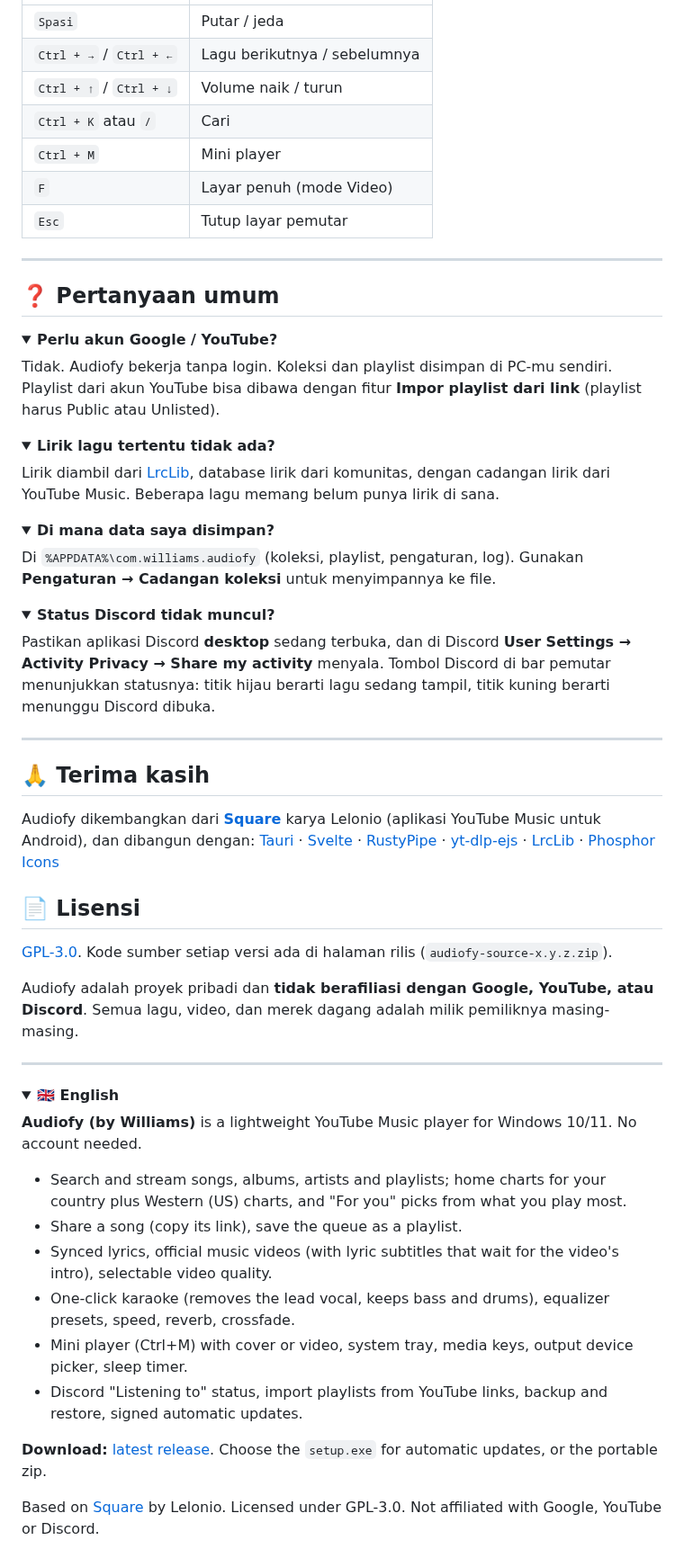
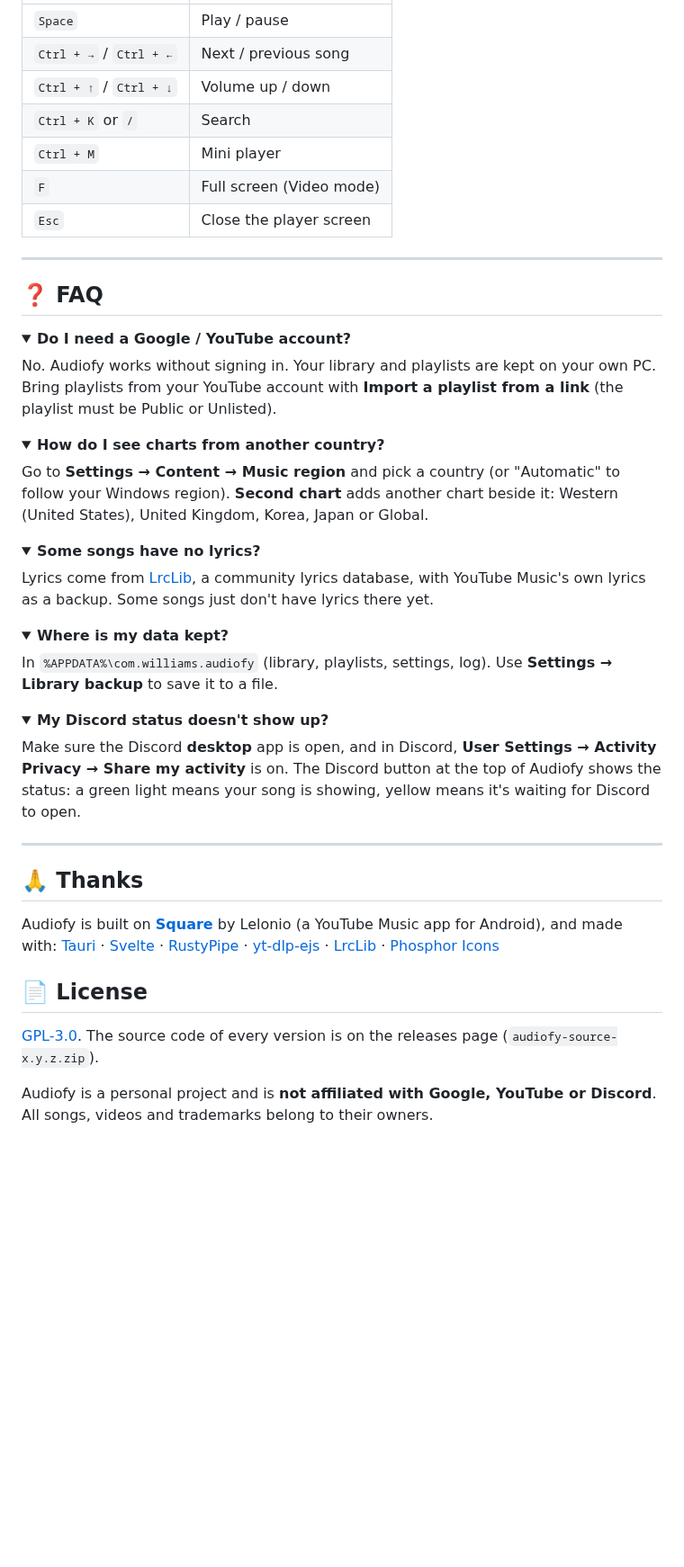
Before and after one commit to RoocHelper/audiofy, a Markdown page: README.md, the part around one of its changes. Shown at 90% size. Drawn GitHub-style; folded sections open; blank space fills up the shorter version.

```diff
--- a/README.md
+++ b/README.md
@@ -97,68 +103,55 @@ Buka **[halaman rilis terbaru](https://github.com/RoocHelper/audiofy/releases/la
 |---|---|
-| `Spasi` | Putar / jeda |
-| `Ctrl + →` / `Ctrl + ←` | Lagu berikutnya / sebelumnya |
-| `Ctrl + ↑` / `Ctrl + ↓` | Volume naik / turun |
-| `Ctrl + K` atau `/` | Cari |
+| `Space` | Play / pause |
+| `Ctrl + →` / `Ctrl + ←` | Next / previous song |
+| `Ctrl + ↑` / `Ctrl + ↓` | Volume up / down |
+| `Ctrl + K` or `/` | Search |
 | `Ctrl + M` | Mini player |
-| `F` | Layar penuh (mode Video) |
-| `Esc` | Tutup layar pemutar |
+| `F` | Full screen (Video mode) |
+| `Esc` | Close the player screen |
 
 ---
 
-## ❓ Pertanyaan umum
+## ❓ FAQ
 
 <details>
-<summary><b>Perlu akun Google / YouTube?</b></summary>
+<summary><b>Do I need a Google / YouTube account?</b></summary>
 
-Tidak. Audiofy bekerja tanpa login. Koleksi dan playlist disimpan di PC-mu sendiri. Playlist dari akun YouTube bisa dibawa dengan fitur **Impor playlist dari link** (playlist harus Public atau Unlisted).
+No. Audiofy works without signing in. Your library and playlists are kept on your own PC. Bring playlists from your YouTube account with **Import a playlist from a link** (the playlist must be Public or Unlisted).
 </details>
 
 <details>
-<summary><b>Lirik lagu tertentu tidak ada?</b></summary>
+<summary><b>How do I see charts from another country?</b></summary>
 
-Lirik diambil dari [LrcLib](https://lrclib.net), database lirik dari komunitas, dengan cadangan lirik dari YouTube Music. Beberapa lagu memang belum punya lirik di sana.
+Go to **Settings → Content → Music region** and pick a country (or "Automatic" to follow your Windows region). **Second chart** adds another chart beside it: Western (United States), United Kingdom, Korea, Japan or Global.
 </details>
 
 <details>
-<summary><b>Di mana data saya disimpan?</b></summary>
+<summary><b>Some songs have no lyrics?</b></summary>
 
-Di `%APPDATA%\com.williams.audiofy` (koleksi, playlist, pengaturan, log). Gunakan **Pengaturan → Cadangan koleksi** untuk menyimpannya ke file.
+Lyrics come from [LrcLib](https://lrclib.net), a community lyrics database, with YouTube Music's own lyrics as a backup. Some songs just don't have lyrics there yet.
 </details>
 
 <details>
-<summary><b>Status Discord tidak muncul?</b></summary>
+<summary><b>Where is my data kept?</b></summary>
 
-Pastikan aplikasi Discord **desktop** sedang terbuka, dan di Discord **User Settings → Activity Privacy → Share my activity** menyala. Tombol Discord di bar pemutar menunjukkan statusnya: titik hijau berarti lagu sedang tampil, titik kuning berarti menunggu Discord dibuka.
+In `%APPDATA%\com.williams.audiofy` (library, playlists, settings, log). Use **Settings → Library backup** to save it to a file.
+</details>
+
+<details>
+<summary><b>My Discord status doesn't show up?</b></summary>
+
+Make sure the Discord **desktop** app is open, and in Discord, **User Settings → Activity Privacy → Share my activity** is on. The Discord button at the top of Audiofy shows the status: a green light means your song is showing, yellow means it's waiting for Discord to open.
 </details>
 
 ---
 
-## 🙏 Terima kasih
+## 🙏 Thanks
 
-Audiofy dikembangkan dari **[Square](https://github.com/Lelonio/Square)** karya Lelonio (aplikasi YouTube Music untuk Android), dan dibangun dengan:
+Audiofy is built on **[Square](https://github.com/Lelonio/Square)** by Lelonio (a YouTube Music app for Android), and made with:
 [Tauri](https://tauri.app) · [Svelte](https://svelte.dev) · [RustyPipe](https://codeberg.org/ThetaDev/rustypipe) · [yt-dlp-ejs](https://github.com/yt-dlp/ejs) · [LrcLib](https://lrclib.net) · [Phosphor Icons](https://phosphoricons.com)
 
-## 📄 Lisensi
+## 📄 License
 
-[GPL-3.0](LICENSE). Kode sumber setiap versi ada di halaman rilis (`audiofy-source-x.y.z.zip`).
+[GPL-3.0](LICENSE). The source code of every version is on the releases page (`audiofy-source-x.y.z.zip`).
 
-Audiofy adalah proyek pribadi dan **tidak berafiliasi dengan Google, YouTube, atau Discord**. Semua lagu, video, dan merek dagang adalah milik pemiliknya masing-masing.
-
----
-
-<details>
-<summary><b>🇬🇧 English</b></summary>
-
-**Audiofy (by Williams)** is a lightweight YouTube Music player for Windows 10/11. No account needed.
-
-- Search and stream songs, albums, artists and playlists; home charts for your country plus Western (US) charts, and "For you" picks from what you play most.
-- Share a song (copy its link), save the queue as a playlist.
-- Synced lyrics, official music videos (with lyric subtitles that wait for the video's intro), selectable video quality.
-- One-click karaoke (removes the lead vocal, keeps bass and drums), equalizer presets, speed, reverb, crossfade.
-- Mini player (Ctrl+M) with cover or video, system tray, media keys, output device picker, sleep timer.
-- Discord "Listening to" status, import playlists from YouTube links, backup and restore, signed automatic updates.
-
-**Download:** [latest release](https://github.com/RoocHelper/audiofy/releases/latest). Choose the `setup.exe` for automatic updates, or the portable zip.
-
-Based on [Square](https://github.com/Lelonio/Square) by Lelonio. Licensed under GPL-3.0. Not affiliated with Google, YouTube or Discord.
-</details>
+Audiofy is a personal project and is **not affiliated with Google, YouTube or Discord**. All songs, videos and trademarks belong to their owners.
```
Also changed, not shown: other parts of README.md (+59 -53 lines), README.id.md (added, +151 -0 lines), docs/images/mini-player.png, 4 other files.
